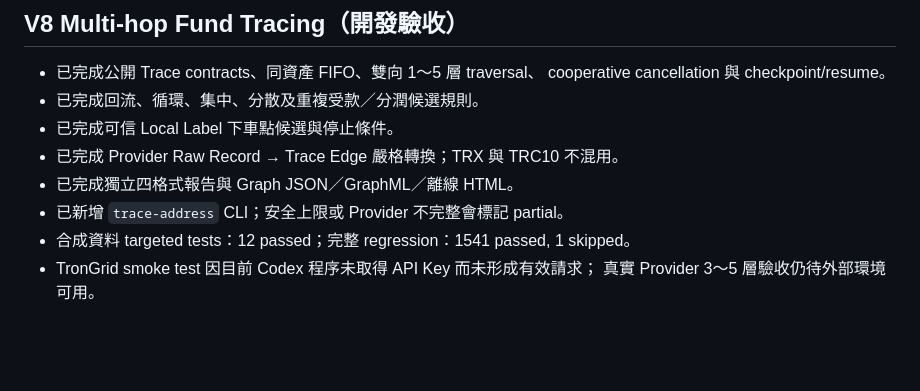
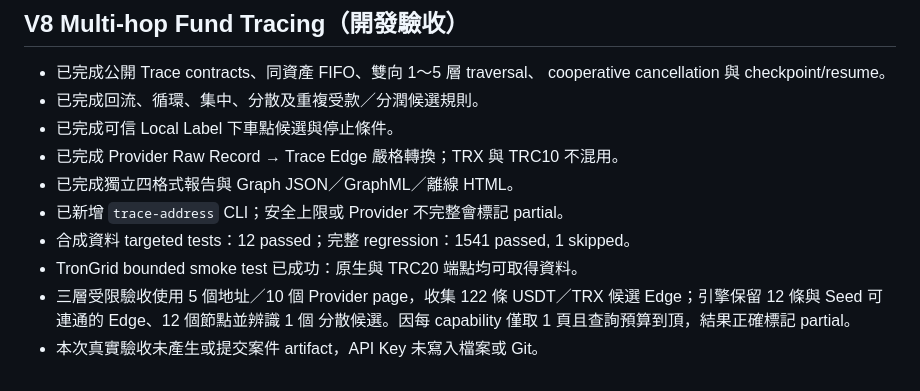
Before and after one commit to waynelord0628-beep/ChainSherlock, a Markdown page: docs/progress.md, the part around the change. Drawn GitHub-style; blank space fills up the shorter version.

Commit message:
docs(v8): record bounded TronGrid trace validation

```diff
--- a/docs/progress.md
+++ b/docs/progress.md
@@ -404,5 +404,8 @@ V3 contains no Provider, blockchain API, graph rendering, report, Word/PDF, AI,
 - 已完成獨立四格式報告與 Graph JSON／GraphML／離線 HTML。
 - 已新增 `trace-address` CLI；安全上限或 Provider 不完整會標記 partial。
 - 合成資料 targeted tests：12 passed；完整 regression：1541 passed, 1 skipped。
-- TronGrid smoke test 因目前 Codex 程序未取得 API Key 而未形成有效請求；
-  真實 Provider 3～5 層驗收仍待外部環境可用。
+- TronGrid bounded smoke test 已成功：原生與 TRC20 端點均可取得資料。
+- 三層受限驗收使用 5 個地址／10 個 Provider page，收集 122 條 USDT／TRX
+  候選 Edge；引擎保留 12 條與 Seed 可連通的 Edge、12 個節點並辨識 1 個
+  分散候選。因每 capability 僅取 1 頁且查詢預算到頂，結果正確標記 partial。
+- 本次真實驗收未產生或提交案件 artifact，API Key 未寫入檔案或 Git。
```
Also changed, not shown: docs/changelog.md (+2 -0 lines), docs/todo.md (+1 -1 lines).
